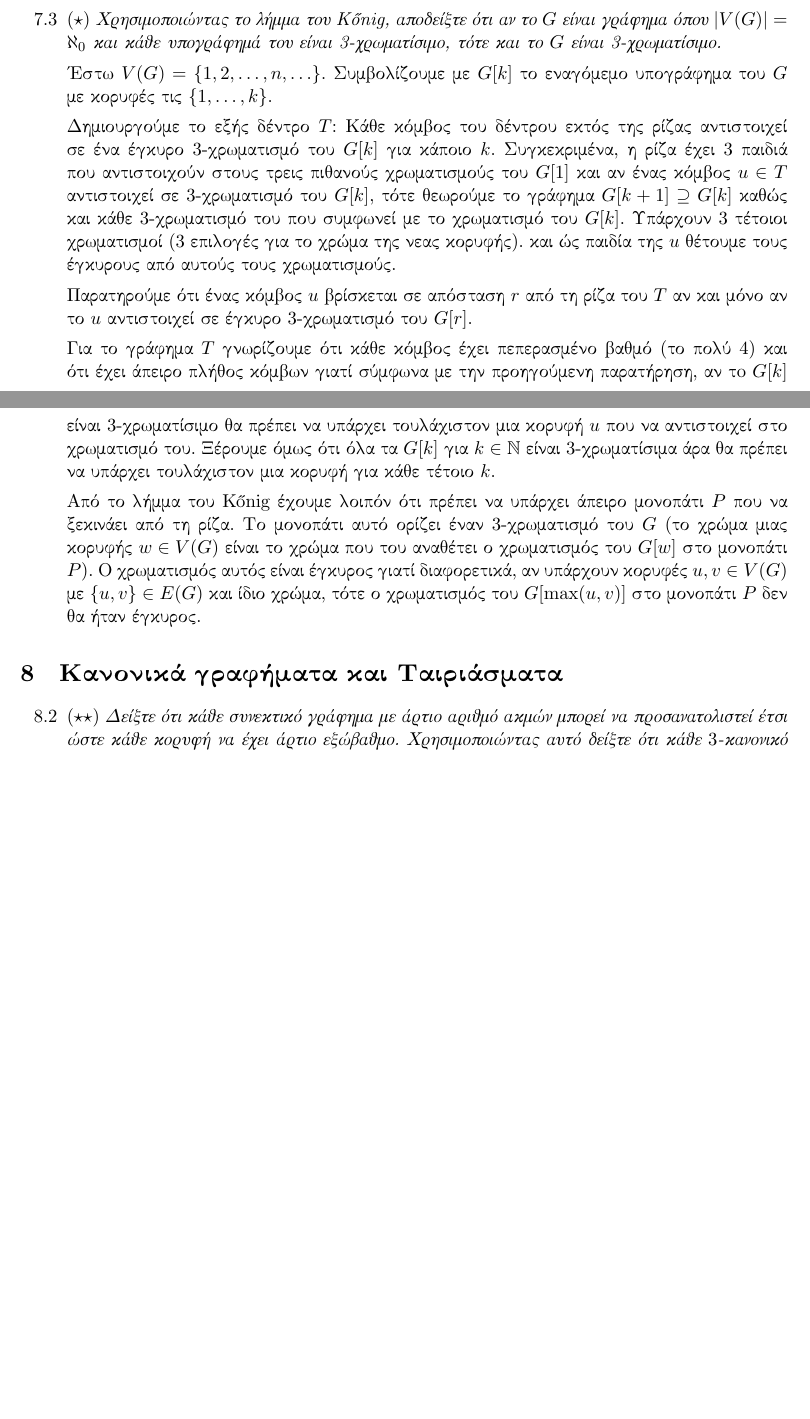
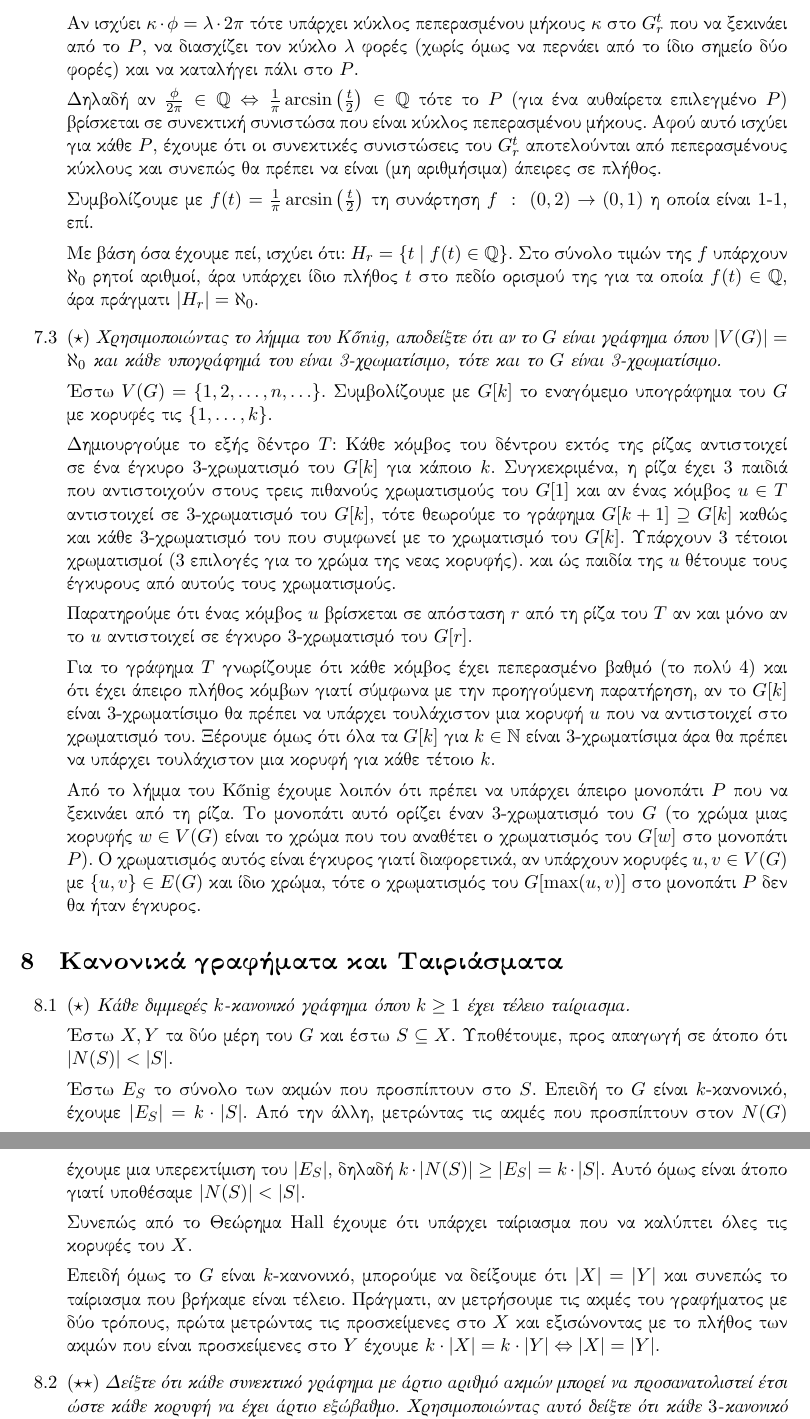
Before and after one commit to marsenis/gt, a LaTeX document (ex3/ex3.tex): two parts of pages 9 and 10 of 13 before the commit and two parts of pages 10 and 11 of 13 after it, joined at a grey line, cut at the place of the change, the shorter picture padded with empty space. Compiled offline with XeLaTeX.

Commit message:
added 7.1 and 8.1

```diff
--- a/ex3/ex3.tex
+++ b/ex3/ex3.tex
@@ -519,3 +543,26 @@ $3$-δέντρο.
+   Αν ισχύει $\kappa \cdot \phi = \lambda \cdot 2\pi$ τότε υπάρχει
+   κύκλος πεπερασμένου μήκους $\kappa$ στο $G_r^t$ που να ξεκινάει από το
+   $P$, να διασχίζει τον κύκλο $\lambda$ φορές (χωρίς όμως να περνάει
+   από το ίδιο σημείο δύο φορές) και να καταλήγει πάλι στο $P$.
+
+   Δηλαδή αν $\frac{\phi}{2\pi} \in \mathbb{Q} \Leftrightarrow
+   \frac{1}{\pi} \arcsin \left( \frac{t}{2} \right) \in \mathbb{Q}$
+   τότε το $P$ (για ένα αυθαίρετα επιλεγμένο $P$) βρίσκεται σε συνεκτική
+   συνιστώσα που είναι κύκλος πεπερασμένου μήκους. Αφού αυτό
+   ισχύει για κάθε $P$, έχουμε ότι οι συνεκτικές συνιστώσεις του $G_r^t$
+   αποτελούνται από πεπερασμένους κύκλους και συνεπώς θα πρέπει
+   να είναι (μη αριθμήσιμα) άπειρες σε πλήθος.
+
+   Συμβολίζουμε με $f(t) = \frac{1}{\pi} \arcsin \left( \frac{t}{2} \right)$
+   τη συνάρτηση $f\ :\ (0, 2) \rightarrow (0, 1)$ η οποία είναι
+   1-1, επί.
+
+   Με βάση όσα έχουμε πεί, ισχύει ότι:
+   $H_r = \{ t\ |\ f(t) \in \mathbb{Q} \}$. Στο σύνολο τιμών της $f$
+   υπάρχουν $\aleph_0$ ρητοί αριθμοί, άρα υπάρχει ίδιο πλήθος $t$
+   στο πεδίο ορισμού της για τα οποία $f(t) \in \mathbb{Q}$, άρα
+   πράγματι $|H_r| = \aleph_0$.
+
    \item[7.3] \emph{$(\star)$ Χρησιμοποιώντας το λήμμα του K\H{o}nig, αποδείξτε
    ότι αν το $G$ είναι γράφημα όπου $|V(G)| = \aleph_0$ και κάθε υπογράφημά
    του είναι 3-χρωματίσιμο, τότε και το $G$ είναι 3-χρωματίσιμο.}
@@ -557,6 +604,29 @@ $3$-δέντρο.
 
 \section{Κανονικά γραφήματα και Ταιριάσματα}
 \begin{enumerate}
+   \item[8.1] \emph{$(\star)$ Κάθε διμμερές $k$-κανονικό γράφημα όπου
+   $k \geq 1$ έχει τέλειο ταίριασμα.}
+
+   Έστω $X, Y$ τα δύο μέρη του $G$ και έστω $S \subseteq X$. Υποθέτουμε,
+   προς απαγωγή σε άτοπο ότι $|N(S)| < |S|$.
+
+   Έστω $E_S$ το σύνολο των ακμών που προσπίπτουν στο $S$.
+   Επειδή το $G$ είναι $k$-κανονικό, έχουμε
+   $|E_S| = k \cdot |S|$. Από την άλλη, μετρώντας τις
+   ακμές που προσπίπτουν στον $N(G)$ έχουμε μια υπερεκτίμιση
+   του $|E_S|$, δηλαδή $k \cdot |N(S)| \geq |E_S| = k \cdot |S|$.
+   Αυτό όμως είναι άτοπο γιατί υποθέσαμε $|N(S)| < |S|$.
+
+   Συνεπώς από το Θεώρημα Hall έχουμε ότι υπάρχει ταίριασμα που
+   να καλύπτει όλες τις κορυφές του $X$.
+
+   Επειδή όμως το $G$ είναι $k$-κανονικό, μπορούμε να δείξουμε ότι
+   $|X|=|Y|$ και συνεπώς το ταίριασμα που βρήκαμε είναι τέλειο.
+   Πράγματι, αν μετρήσουμε τις ακμές του γραφήματος με δύο τρόπους,
+   πρώτα μετρώντας τις προσκείμενες στο $X$ και εξισώνοντας με
+   το πλήθος των ακμών που είναι προσκείμενες στο $Y$ έχουμε
+   $k \cdot |X| = k \cdot |Y| \Leftrightarrow |X| = |Y|$.
+
 	\item[8.2] \emph{$(\star\star)$ Δείξτε ότι κάθε συνεκτικό γράφημα με άρτιο αριθμό ακμών μπορεί να προσανατολιστεί έτσι ώστε κάθε κορυφή να έχει άρτιο εξώβαθμο.
 Χρησιμοποιώντας αυτό δείξτε ότι κάθε $3$-κανονικό γράφημα με $4k$ κορυφές περιέχει ανεξάρτητο σύνολο με $k$ κορυφές το οποίο αν αφαιρεθεί από το $G$ δημιουργεί γράφημα
 του οποίου όλες οι συνεκτικές συνιστώσες είναι μονοκυκλικές}
```
Also changed, not shown: ex3/ex3.pdf, ex3/ex3.tex (24 more changed lines).
